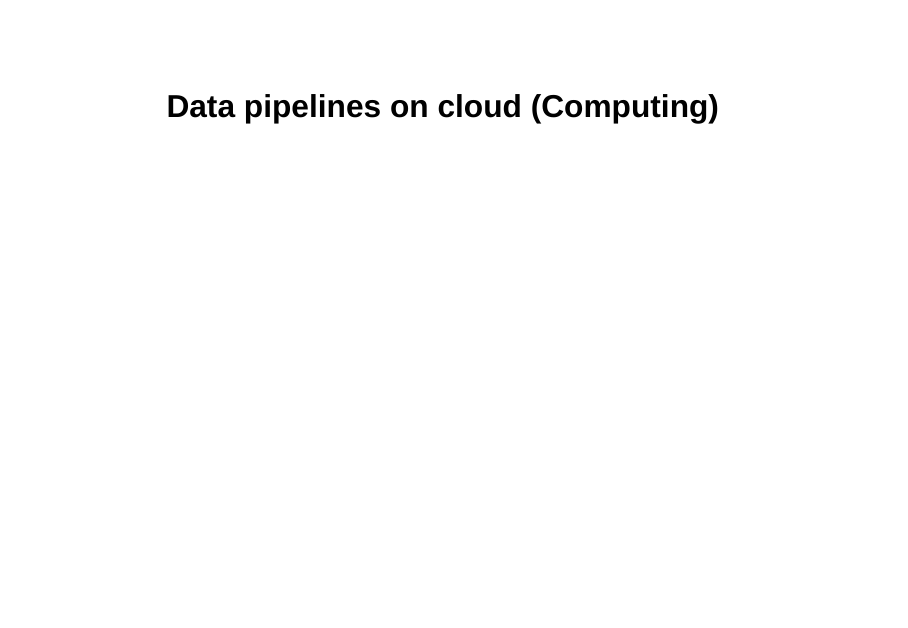
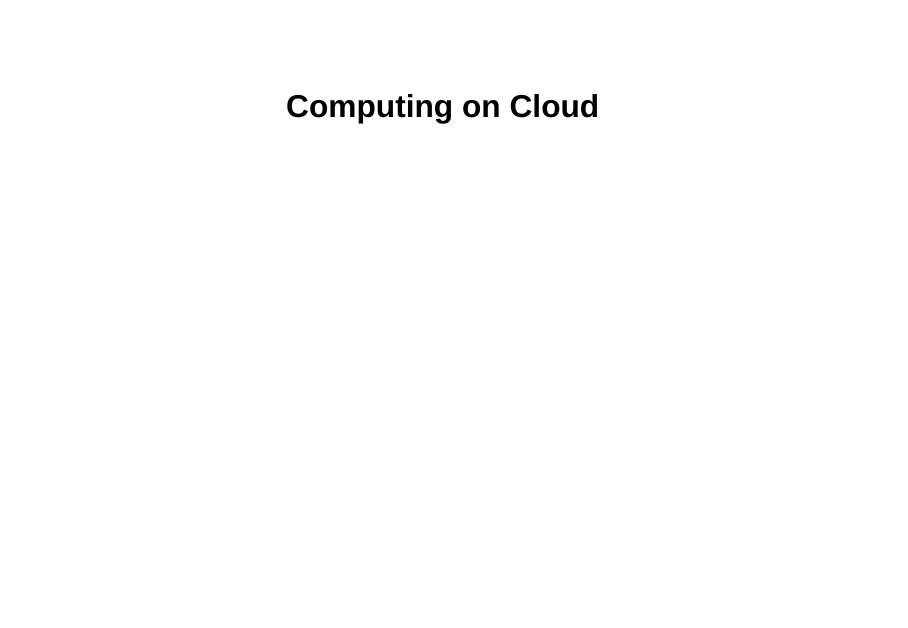
Before and after one commit to w4bo/AA2627-unibo-bdcp, a Quarto document (slides/07-computing.qmd): page 1 of 33. Rendered offline with R 4.5, knitr and Pandoc in place of Quarto, with nearby package versions; drawn as Slidy slides in place of the format the file asks for.

Commit message:
fix: fix title

```diff
--- a/slides/07-computing.qmd
+++ b/slides/07-computing.qmd
@@ -1,5 +1,5 @@
 ---
-title: Data pipelines on cloud (Computing)
+title: Computing on Cloud
 ---
 
 #
```
